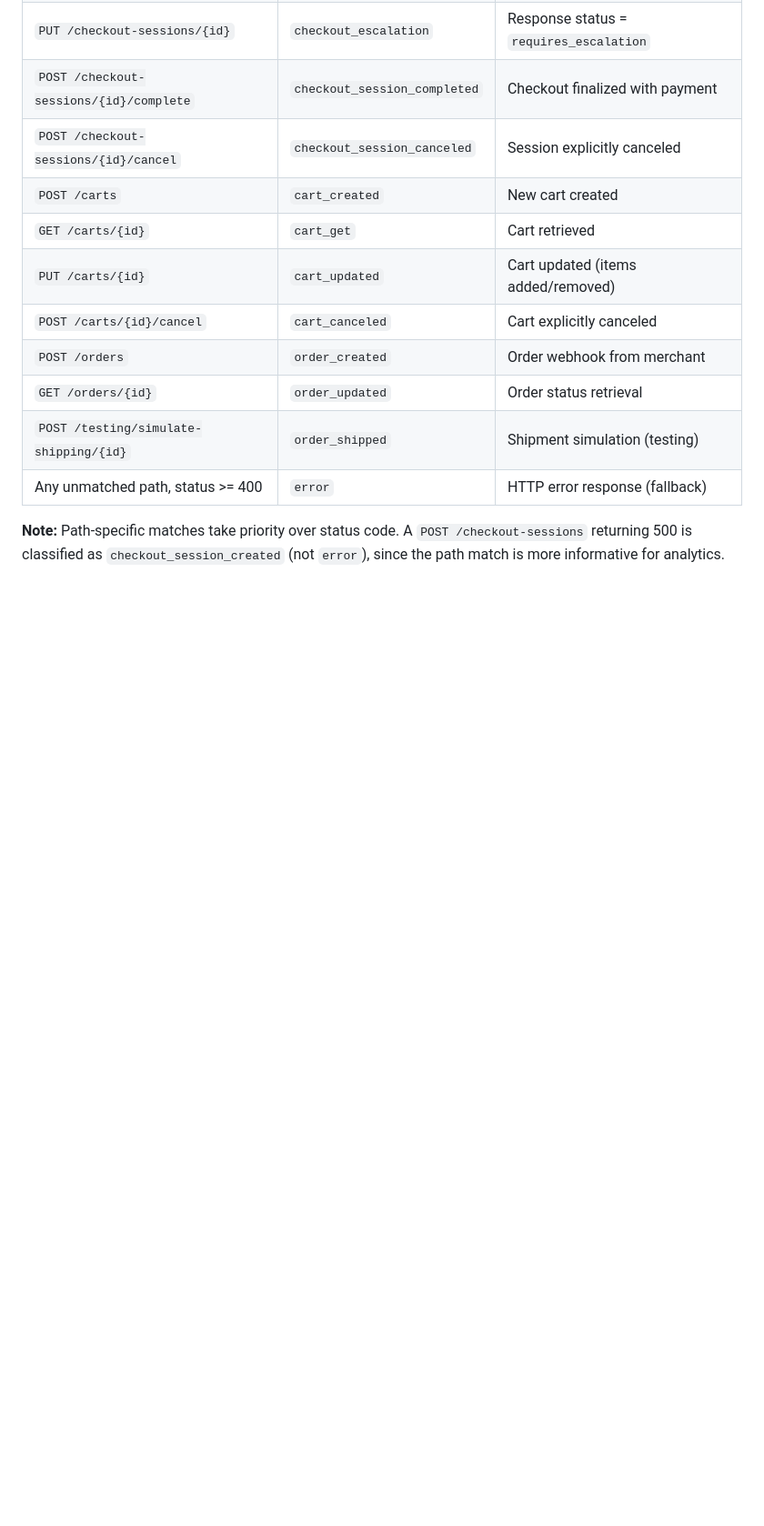
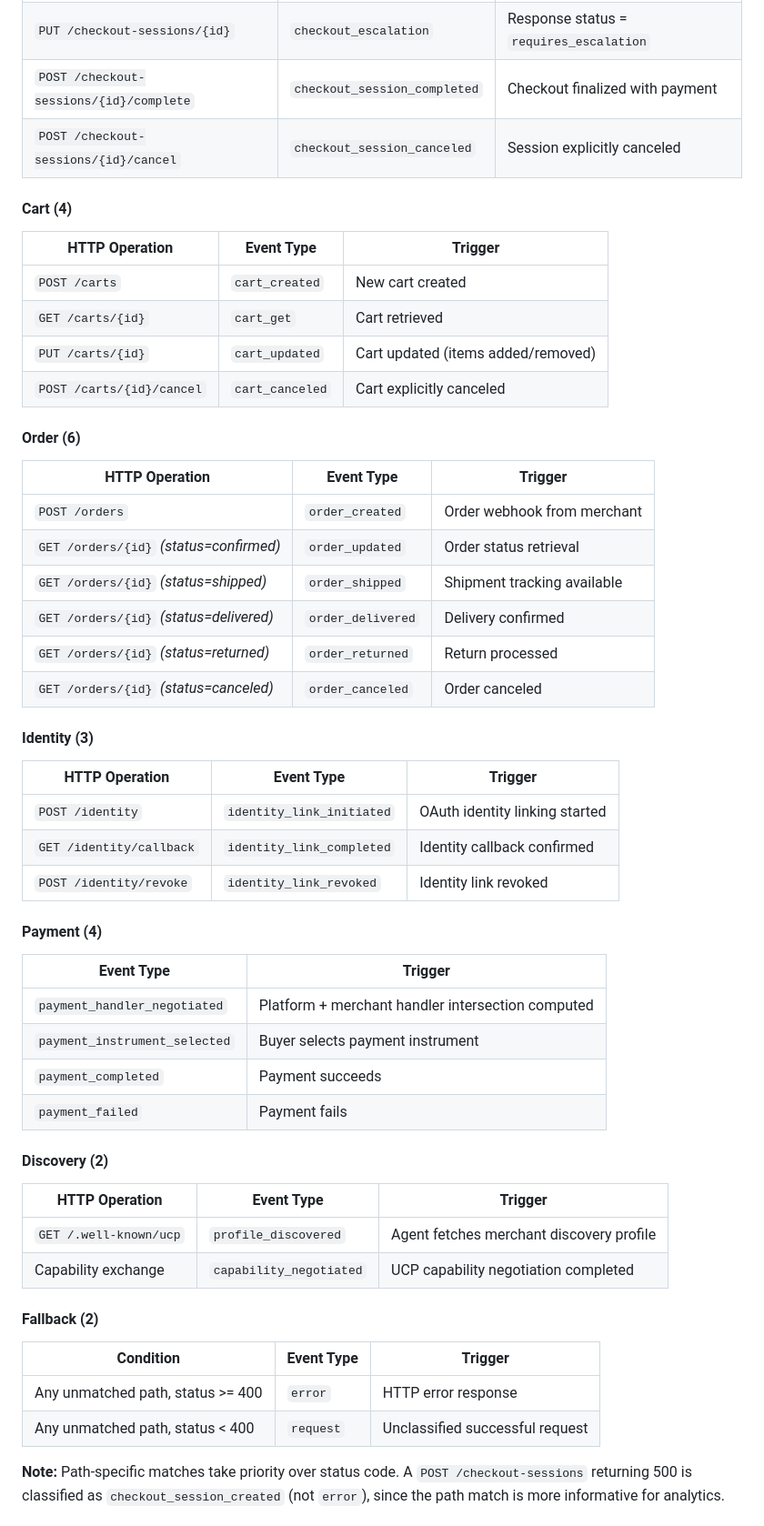
Before and after one commit to haiyuan-eng-google/Universal-Commerce-Protocol-Analytics, a Markdown page: docs/design_doc.md, the part around one of its changes. Shown at 91% size. Rendered like a GitHub page; blank space fills up the shorter version.

```diff
--- a/docs/design_doc.md
+++ b/docs/design_doc.md
@@ -133,14 +140,57 @@ Events are automatically classified from HTTP method + path + response body. Pat
 | `PUT /checkout-sessions/{id}` | `checkout_escalation` | Response status = `requires_escalation` |
 | `POST /checkout-sessions/{id}/complete` | `checkout_session_completed` | Checkout finalized with payment |
 | `POST /checkout-sessions/{id}/cancel` | `checkout_session_canceled` | Session explicitly canceled |
+
+#### Cart (4)
+
+| HTTP Operation | Event Type | Trigger |
+|---|---|---|
 | `POST /carts` | `cart_created` | New cart created |
 | `GET /carts/{id}` | `cart_get` | Cart retrieved |
 | `PUT /carts/{id}` | `cart_updated` | Cart updated (items added/removed) |
 | `POST /carts/{id}/cancel` | `cart_canceled` | Cart explicitly canceled |
+
+#### Order (6)
+
+| HTTP Operation | Event Type | Trigger |
+|---|---|---|
 | `POST /orders` | `order_created` | Order webhook from merchant |
-| `GET /orders/{id}` | `order_updated` | Order status retrieval |
-| `POST /testing/simulate-shipping/{id}` | `order_shipped` | Shipment simulation (testing) |
-| Any unmatched path, status >= 400 | `error` | HTTP error response (fallback) |
+| `GET /orders/{id}` *(status=confirmed)* | `order_updated` | Order status retrieval |
+| `GET /orders/{id}` *(status=shipped)* | `order_shipped` | Shipment tracking available |
+| `GET /orders/{id}` *(status=delivered)* | `order_delivered` | Delivery confirmed |
+| `GET /orders/{id}` *(status=returned)* | `order_returned` | Return processed |
+| `GET /orders/{id}` *(status=canceled)* | `order_canceled` | Order canceled |
+
+#### Identity (3)
+
+| HTTP Operation | Event Type | Trigger |
+|---|---|---|
+| `POST /identity` | `identity_link_initiated` | OAuth identity linking started |
+| `GET /identity/callback` | `identity_link_completed` | Identity callback confirmed |
+| `POST /identity/revoke` | `identity_link_revoked` | Identity link revoked |
+
+#### Payment (4)
+
+| Event Type | Trigger |
+|---|---|
+| `payment_handler_negotiated` | Platform + merchant handler intersection computed |
+| `payment_instrument_selected` | Buyer selects payment instrument |
+| `payment_completed` | Payment succeeds |
+| `payment_failed` | Payment fails |
+
+#### Discovery (2)
+
+| HTTP Operation | Event Type | Trigger |
+|---|---|---|
+| `GET /.well-known/ucp` | `profile_discovered` | Agent fetches merchant discovery profile |
+| Capability exchange | `capability_negotiated` | UCP capability negotiation completed |
+
+#### Fallback (2)
+
+| Condition | Event Type | Trigger |
+|---|---|---|
+| Any unmatched path, status >= 400 | `error` | HTTP error response |
+| Any unmatched path, status < 400 | `request` | Unclassified successful request |
 
 **Note:** Path-specific matches take priority over status code. A `POST /checkout-sessions` returning 500 is classified as `checkout_session_created` (not `error`), since the path match is more informative for analytics.
 
```
Also changed, not shown: other parts of docs/design_doc.md (+48 -39 lines), examples/README.md (+6 -6 lines).
